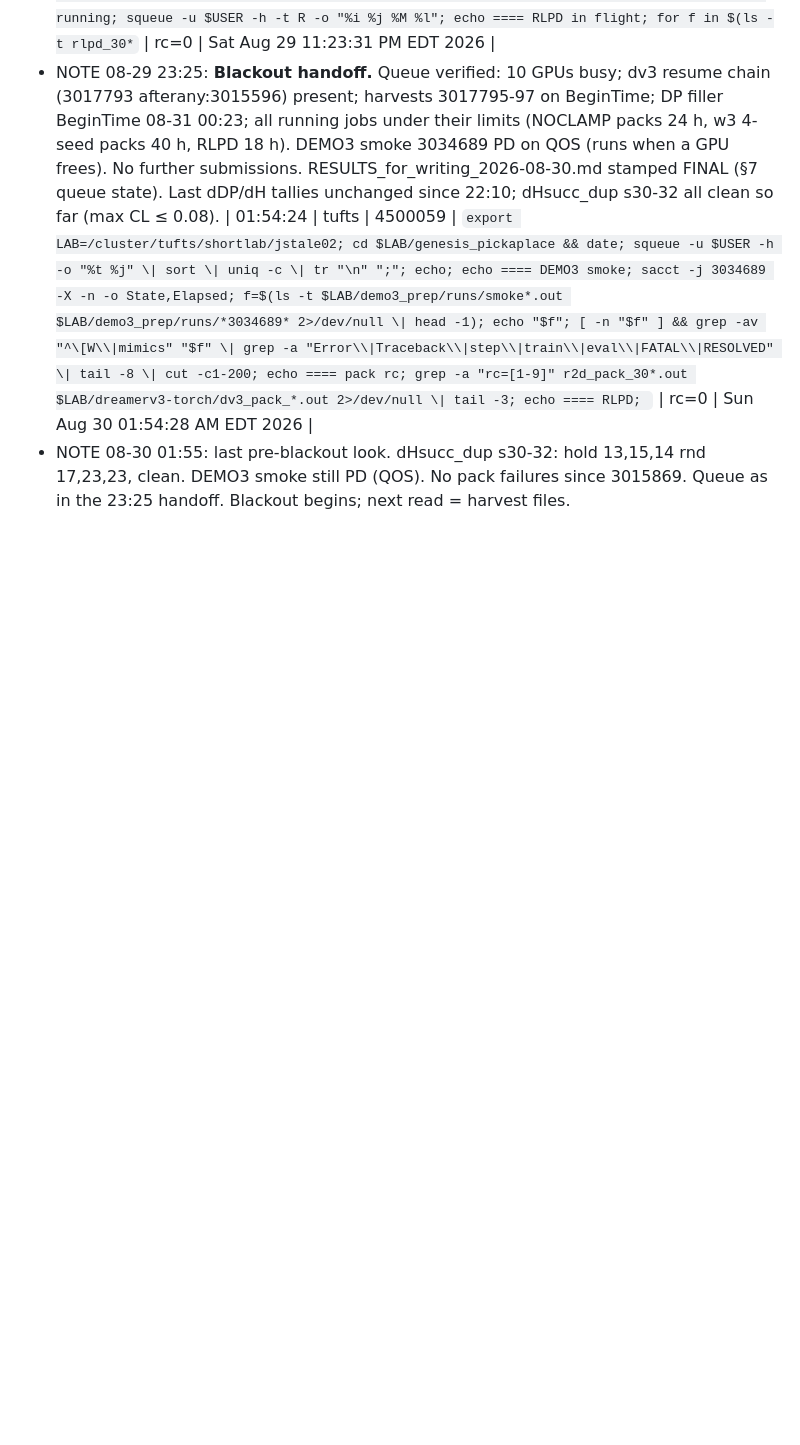
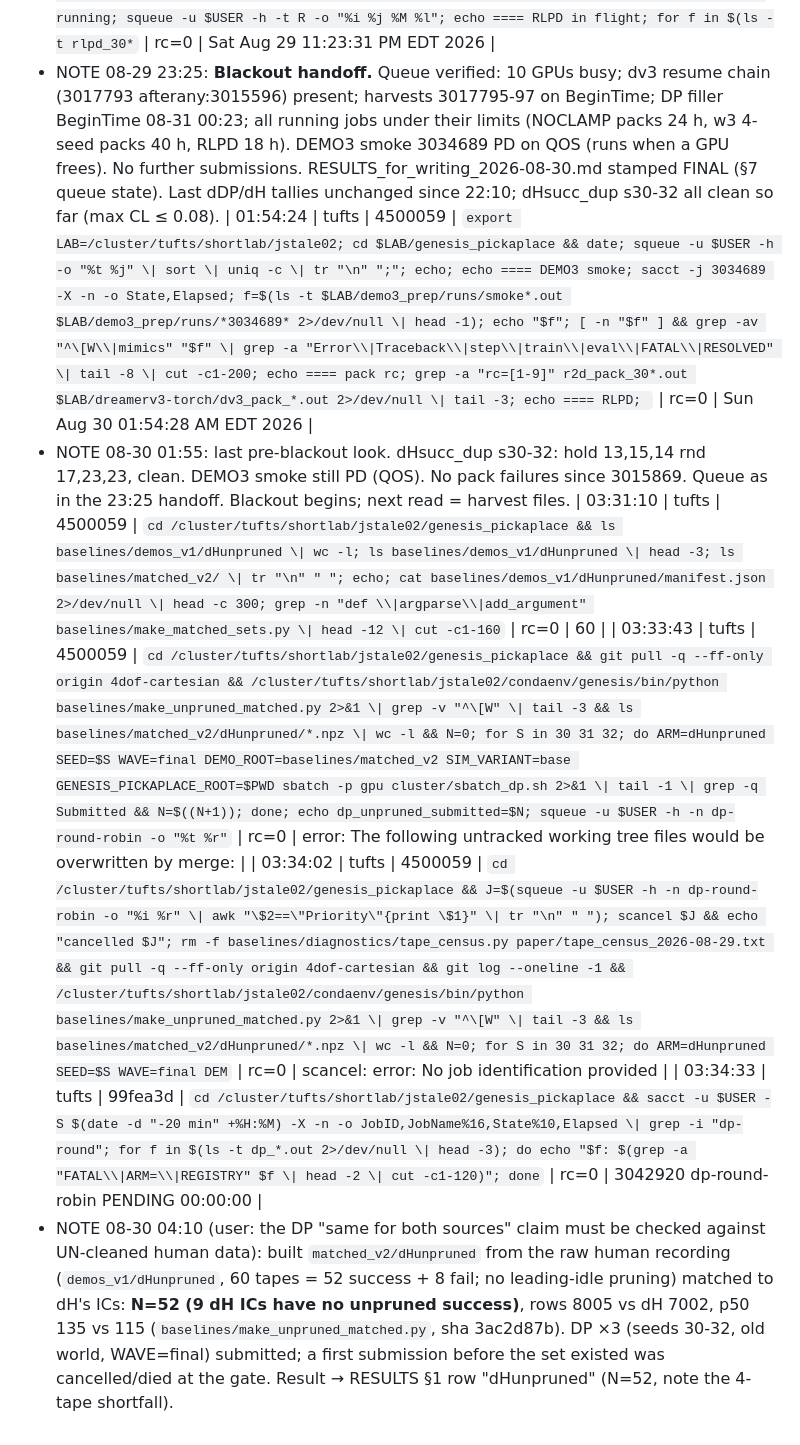
Before and after one commit to dirkmcpherson/genesis_pickaplace, a Markdown page: paper/SESSION_LOG_2026-08-23_cluster.md, the part around the change. GitHub-like rendering; blank space fills up the shorter version.

Commit message:
dHunpruned DP control queued; RESULTS/NEXT/log

```diff
--- a/paper/SESSION_LOG_2026-08-23_cluster.md
+++ b/paper/SESSION_LOG_2026-08-23_cluster.md
@@ -332,3 +332,8 @@ Updating files:  25% (337/1345)
 - NOTE 08-29 23:25: **Blackout handoff.** Queue verified: 10 GPUs busy; dv3 resume chain (3017793 afterany:3015596) present; harvests 3017795-97 on BeginTime; DP filler BeginTime 08-31 00:23; all running jobs under their limits (NOCLAMP packs 24 h, w3 4-seed packs 40 h, RLPD 18 h). DEMO3 smoke 3034689 PD on QOS (runs when a GPU frees). No further submissions. RESULTS_for_writing_2026-08-30.md stamped FINAL (§7 queue state). Last dDP/dH tallies unchanged since 22:10; dHsucc_dup s30-32 all clean so far (max CL ≤ 0.08).
 | 01:54:24 | tufts | 4500059 | `export LAB=/cluster/tufts/shortlab/jstale02; cd $LAB/genesis_pickaplace && date; squeue -u $USER -h -o "%t %j" \| sort \| uniq -c \| tr "\n" ";"; echo; echo ==== DEMO3 smoke; sacct -j 3034689 -X -n -o State,Elapsed; f=$(ls -t $LAB/demo3_prep/runs/smoke*.out $LAB/demo3_prep/runs/*3034689* 2>/dev/null \| head -1); echo "$f"; [ -n "$f" ] && grep -av "^\[W\\|mimics" "$f" \| grep -a "Error\\|Traceback\\|step\\|train\\|eval\\|FATAL\\|RESOLVED" \| tail -8 \| cut -c1-200; echo ==== pack rc; grep -a "rc=[1-9]" r2d_pack_30*.out $LAB/dreamerv3-torch/dv3_pack_*.out 2>/dev/null \| tail -3; echo ==== RLPD; ` | rc=0 | Sun Aug 30 01:54:28 AM EDT 2026 |
 - NOTE 08-30 01:55: last pre-blackout look. dHsucc_dup s30-32: hold 13,15,14 rnd 17,23,23, clean. DEMO3 smoke still PD (QOS). No pack failures since 3015869. Queue as in the 23:25 handoff. Blackout begins; next read = harvest files.
+| 03:31:10 | tufts | 4500059 | `cd /cluster/tufts/shortlab/jstale02/genesis_pickaplace && ls baselines/demos_v1/dHunpruned \| wc -l; ls baselines/demos_v1/dHunpruned \| head -3; ls baselines/matched_v2/ \| tr "\n" " "; echo; cat baselines/demos_v1/dHunpruned/manifest.json 2>/dev/null \| head -c 300; grep -n "def \\|argparse\\|add_argument" baselines/make_matched_sets.py \| head -12 \| cut -c1-160` | rc=0 | 60 |
+| 03:33:43 | tufts | 4500059 | `cd /cluster/tufts/shortlab/jstale02/genesis_pickaplace && git pull -q --ff-only origin 4dof-cartesian && /cluster/tufts/shortlab/jstale02/condaenv/genesis/bin/python baselines/make_unpruned_matched.py 2>&1 \| grep -v "^\[W" \| tail -3 && ls baselines/matched_v2/dHunpruned/*.npz \| wc -l && N=0; for S in 30 31 32; do ARM=dHunpruned SEED=$S WAVE=final DEMO_ROOT=baselines/matched_v2 SIM_VARIANT=base GENESIS_PICKAPLACE_ROOT=$PWD sbatch -p gpu cluster/sbatch_dp.sh 2>&1 \| tail -1 \| grep -q Submitted && N=$((N+1)); done; echo dp_unpruned_submitted=$N; squeue -u $USER -h -n dp-round-robin -o "%t %r"` | rc=0 | error: The following untracked working tree files would be overwritten by merge: |
+| 03:34:02 | tufts | 4500059 | `cd /cluster/tufts/shortlab/jstale02/genesis_pickaplace && J=$(squeue -u $USER -h -n dp-round-robin -o "%i %r" \| awk "\$2==\"Priority\"{print \$1}" \| tr "\n" " "); scancel $J && echo "cancelled $J"; rm -f baselines/diagnostics/tape_census.py paper/tape_census_2026-08-29.txt && git pull -q --ff-only origin 4dof-cartesian && git log --oneline -1 && /cluster/tufts/shortlab/jstale02/condaenv/genesis/bin/python baselines/make_unpruned_matched.py 2>&1 \| grep -v "^\[W" \| tail -3 && ls baselines/matched_v2/dHunpruned/*.npz \| wc -l && N=0; for S in 30 31 32; do ARM=dHunpruned SEED=$S WAVE=final DEM` | rc=0 | scancel: error: No job identification provided |
+| 03:34:33 | tufts | 99fea3d | `cd /cluster/tufts/shortlab/jstale02/genesis_pickaplace && sacct -u $USER -S $(date -d "-20 min" +%H:%M) -X -n -o JobID,JobName%16,State%10,Elapsed \| grep -i "dp-round"; for f in $(ls -t dp_*.out 2>/dev/null \| head -3); do echo "$f: $(grep -a "FATAL\\|ARM=\\|REGISTRY" $f \| head -2 \| cut -c1-120)"; done` | rc=0 | 3042920        dp-round-robin    PENDING   00:00:00  |
+- NOTE 08-30 04:10 (user: the DP "same for both sources" claim must be checked against UN-cleaned human data): built `matched_v2/dHunpruned` from the raw human recording (`demos_v1/dHunpruned`, 60 tapes = 52 success + 8 fail; no leading-idle pruning) matched to dH's ICs: **N=52 (9 dH ICs have no unpruned success)**, rows 8005 vs dH 7002, p50 135 vs 115 (`baselines/make_unpruned_matched.py`, sha 3ac2d87b). DP ×3 (seeds 30-32, old world, WAVE=final) submitted; a first submission before the set existed was cancelled/died at the gate. Result → RESULTS §1 row "dHunpruned" (N=52, note the 4-tape shortfall).
```
Also changed, not shown: paper/NEXT_2026-08-28.md (+1 -0 lines), paper/RESULTS_for_writing_2026-08-30.md (+4 -0 lines).
